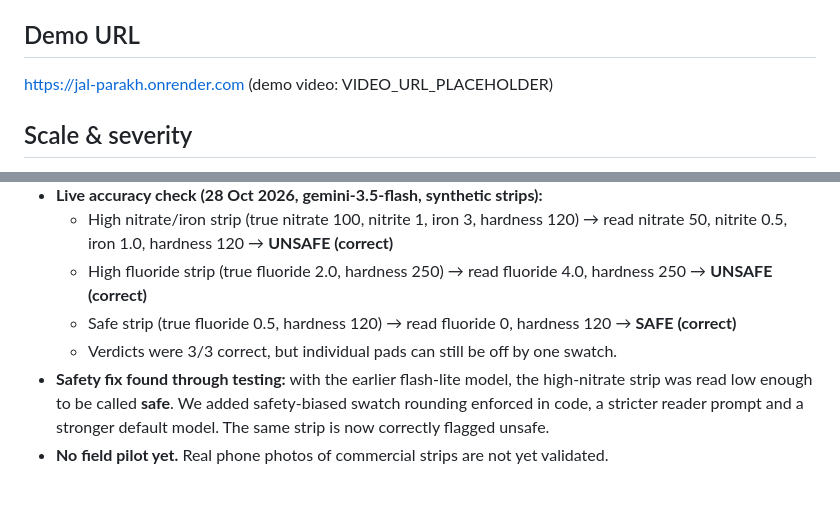
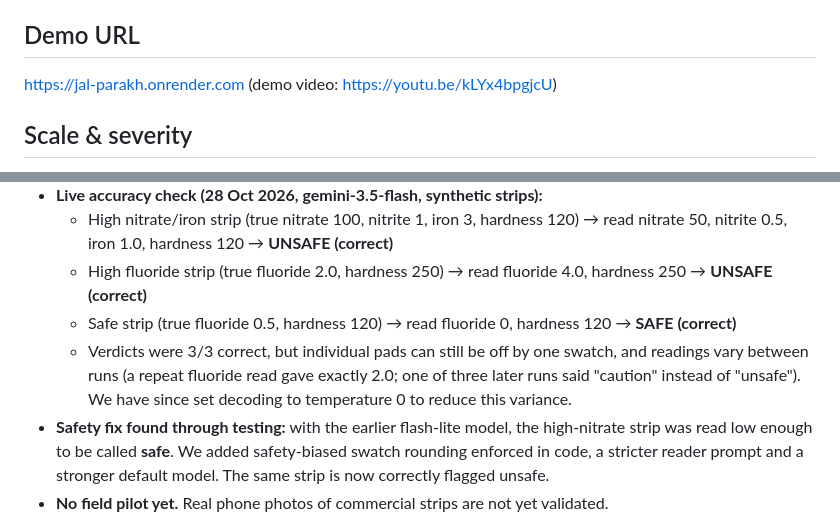
Before and after one commit to ridakalam52-design/jal-parakh, a Markdown page: SUBMISSION.md, 2 parts joined by grey strips. GitHub-like rendering; blank space fills up the shorter version.

```diff
--- a/SUBMISSION.md
+++ b/SUBMISSION.md
@@ -36,7 +36,7 @@ https://github.com/ridakalam52-design/jal-parakh
 
 ## Demo URL
 
-https://jal-parakh.onrender.com (demo video: VIDEO_URL_PLACEHOLDER)
+https://jal-parakh.onrender.com (demo video: https://youtu.be/kLYx4bpgjcU)
 
 ## Scale & severity
 
@@ -53,7 +53,7 @@ https://jal-parakh.onrender.com (demo video: VIDEO_URL_PLACEHOLDER)
   - High nitrate/iron strip (true nitrate 100, nitrite 1, iron 3, hardness 120) → read nitrate 50, nitrite 0.5, iron 1.0, hardness 120 → **UNSAFE (correct)**
   - High fluoride strip (true fluoride 2.0, hardness 250) → read fluoride 4.0, hardness 250 → **UNSAFE (correct)**
   - Safe strip (true fluoride 0.5, hardness 120) → read fluoride 0, hardness 120 → **SAFE (correct)**
-  - Verdicts were 3/3 correct, but individual pads can still be off by one swatch.
+  - Verdicts were 3/3 correct, but individual pads can still be off by one swatch, and readings vary between runs (a repeat fluoride read gave exactly 2.0; one of three later runs said "caution" instead of "unsafe"). We have since set decoding to temperature 0 to reduce this variance.
 - **Safety fix found through testing:** with the earlier flash-lite model, the high-nitrate strip was read low enough to be called **safe**. We added safety-biased swatch rounding enforced in code, a stricter reader prompt and a stronger default model. The same strip is now correctly flagged unsafe.
 - **No field pilot yet.** Real phone photos of commercial strips are not yet validated.
 - **Pilot plan:** partner with an NGO, self-help group or school in Kanpur. We will test real household and handpump water with commercial strips and compare against district-lab results to measure real-world accuracy. Real, anonymous district-level results will be published on the public map. Next come a WhatsApp bot, offline mode, more strip brands, a persistent database and a Hindi native-speaker review.
```
Also changed, not shown: README.md (+1 -1 lines).
